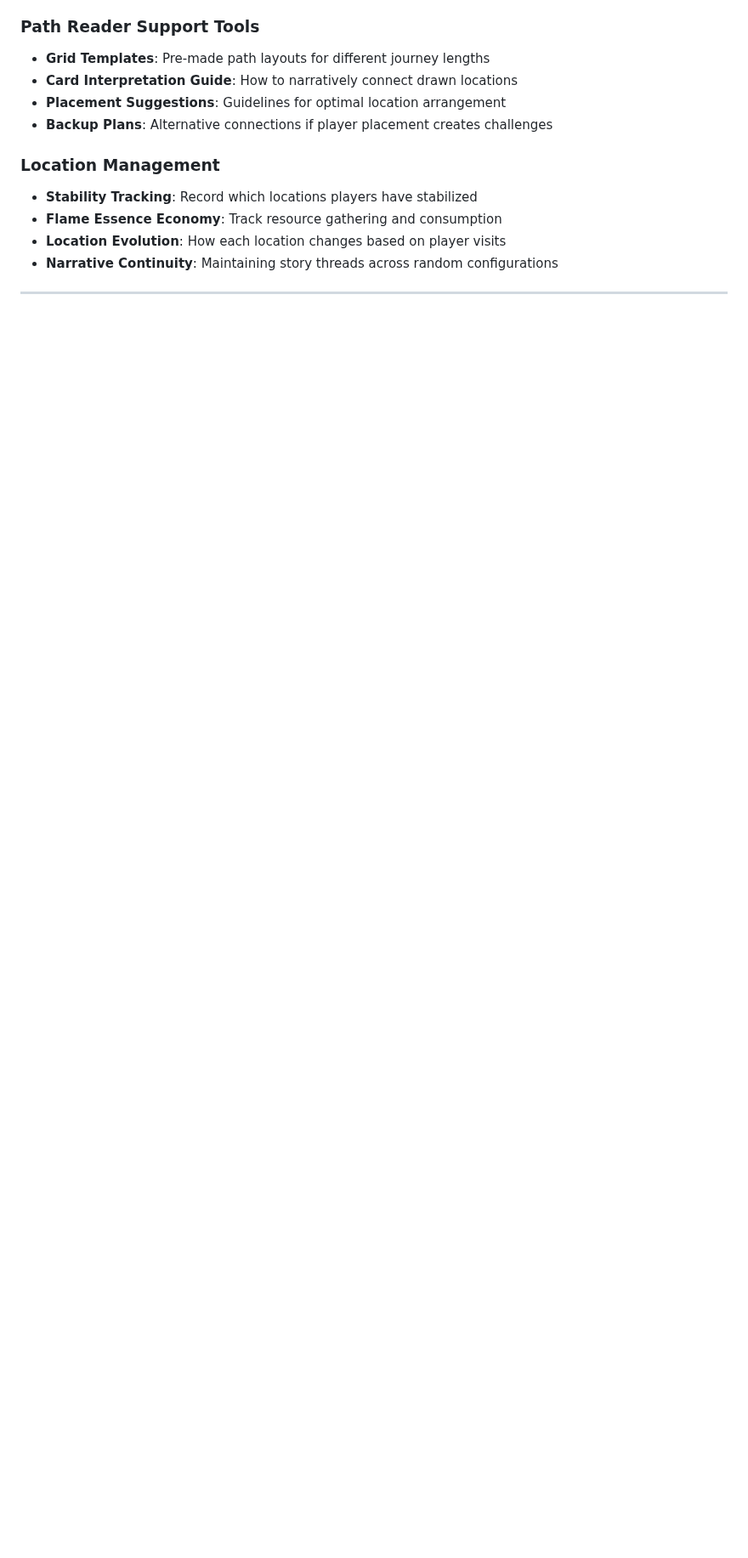
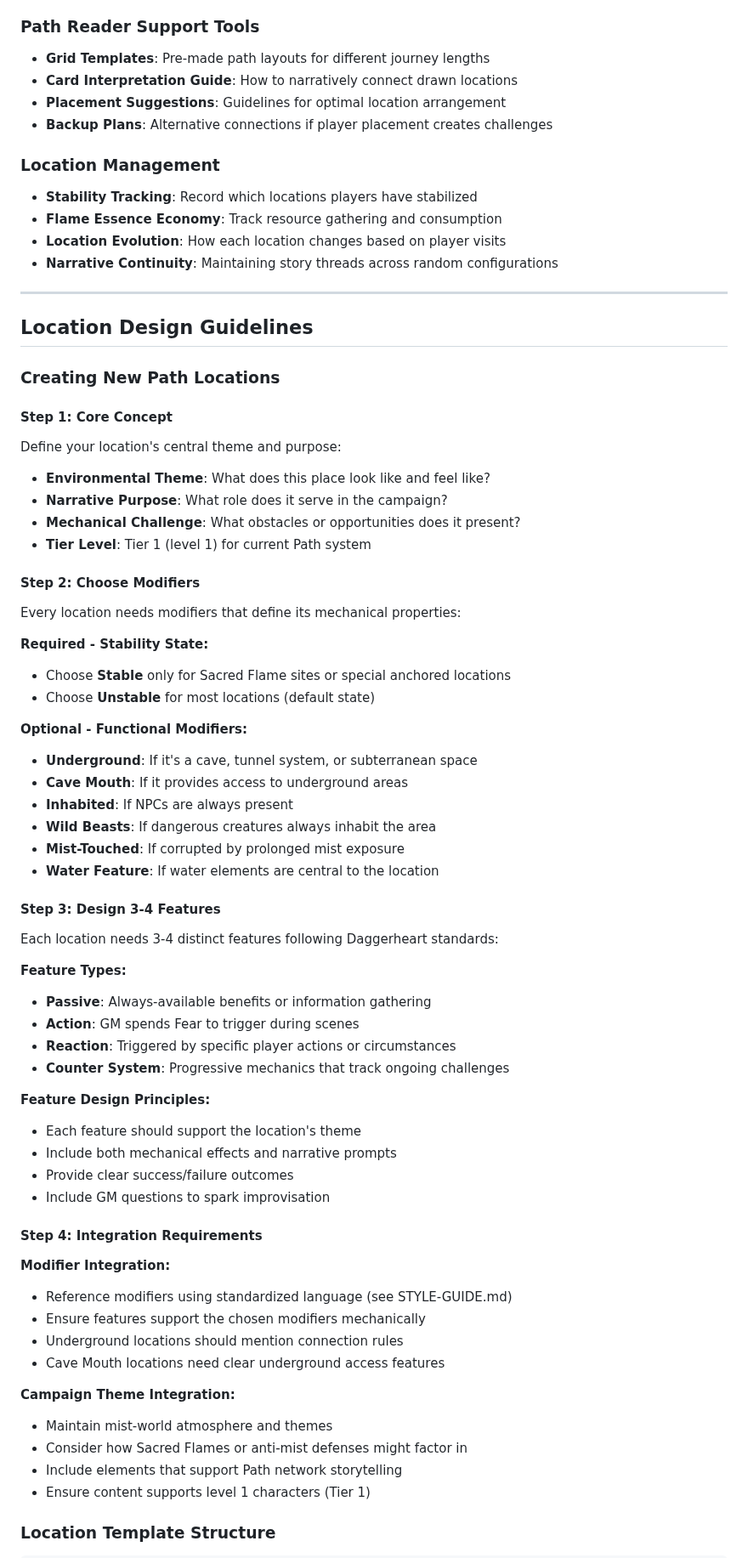
Before and after one commit to FHieser/thePath, a Markdown page: the-path-campaign/framework/path-mechanics.md, the part around one of its changes. Shown at 85% size. GitHub-like rendering; blank space fills up the shorter version.

```diff
--- a/the-path-campaign/framework/path-mechanics.md
+++ b/the-path-campaign/framework/path-mechanics.md
@@ -254,3 +269,60 @@ Before each session:
 
 ---
 
+## **Location Design Guidelines**
+
+### **Creating New Path Locations**
+
+#### **Step 1: Core Concept**
+Define your location's central theme and purpose:
+- **Environmental Theme**: What does this place look like and feel like?
+- **Narrative Purpose**: What role does it serve in the campaign?
+- **Mechanical Challenge**: What obstacles or opportunities does it present?
+- **Tier Level**: Tier 1 (level 1) for current Path system
+
+#### **Step 2: Choose Modifiers**
+Every location needs modifiers that define its mechanical properties:
+
+**Required - Stability State:**
+- Choose **Stable** only for Sacred Flame sites or special anchored locations
+- Choose **Unstable** for most locations (default state)
+
+**Optional - Functional Modifiers:**
+- **Underground**: If it's a cave, tunnel system, or subterranean space
+- **Cave Mouth**: If it provides access to underground areas
+- **Inhabited**: If NPCs are always present
+- **Wild Beasts**: If dangerous creatures always inhabit the area
+- **Mist-Touched**: If corrupted by prolonged mist exposure
+- **Water Feature**: If water elements are central to the location
+
+#### **Step 3: Design 3-4 Features**
+Each location needs 3-4 distinct features following Daggerheart standards:
+
+**Feature Types:**
+- **Passive**: Always-available benefits or information gathering
+- **Action**: GM spends Fear to trigger during scenes
+- **Reaction**: Triggered by specific player actions or circumstances
+- **Counter System**: Progressive mechanics that track ongoing challenges
+
+**Feature Design Principles:**
+- Each feature should support the location's theme
+- Include both mechanical effects and narrative prompts
+- Provide clear success/failure outcomes
+- Include GM questions to spark improvisation
+
+#### **Step 4: Integration Requirements**
+
+**Modifier Integration:**
+- Reference modifiers using standardized language (see STYLE-GUIDE.md)
+- Ensure features support the chosen modifiers mechanically
+- Underground locations should mention connection rules
+- Cave Mouth locations need clear underground access features
+
+**Campaign Theme Integration:**
+- Maintain mist-world atmosphere and themes
+- Consider how Sacred Flames or anti-mist defenses might factor in
+- Include elements that support Path network storytelling
+- Ensure content supports level 1 characters (Tier 1)
+
+### **Location Template Structure**
+
```
Also changed, not shown: other parts of the-path-campaign/framework/path-mechanics.md (+70 -0 lines).
